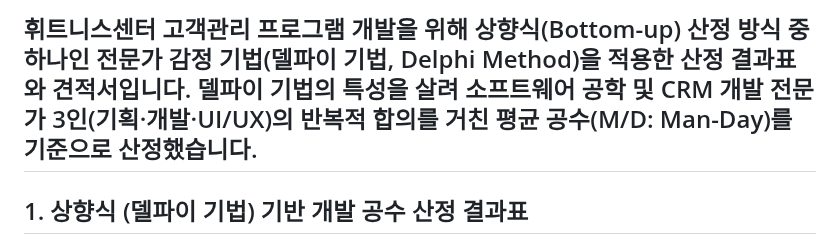
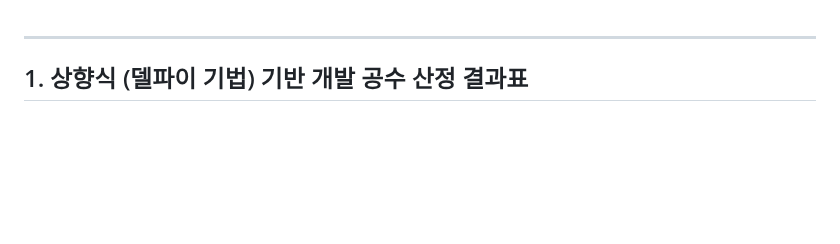
Before and after one commit to groomigroom/school, a Markdown page: sw공학/6주차_A휘트니스센터/상향식_델파이.md, the part around the change. GitHub-like rendering; blank space fills up the shorter version.

```diff
--- a/sw공학/6주차_A휘트니스센터/상향식_델파이.md
+++ b/sw공학/6주차_A휘트니스센터/상향식_델파이.md
@@ -1,5 +1,3 @@
-휘트니스센터 고객관리 프로그램 개발을 위해 상향식(Bottom-up) 산정 방식 중 하나인 전문가 감정 기법(델파이 기법, Delphi Method)을 적용한 산정 결과표와 견적서입니다.
-델파이 기법의 특성을 살려 소프트웨어 공학 및 CRM 개발 전문가 3인(기획·개발·UI/UX)의 반복적 합의를 거친 평균 공수(M/D: Man-Day)를 기준으로 산정했습니다.
 ------------------------------
 ## 1. 상향식 (델파이 기법) 기반 개발 공수 산정 결과표
 
```
